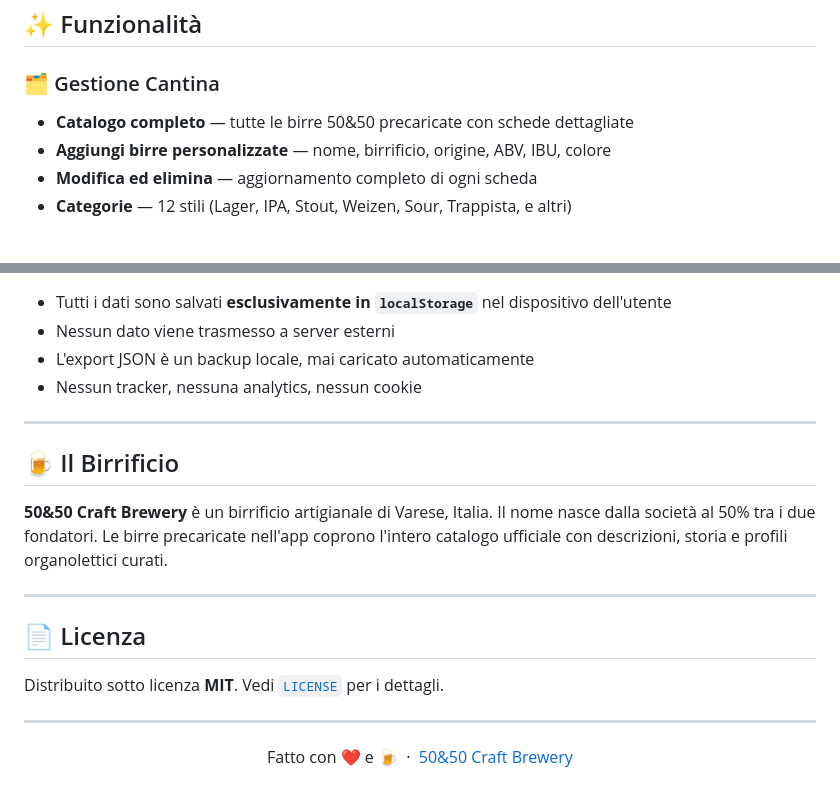
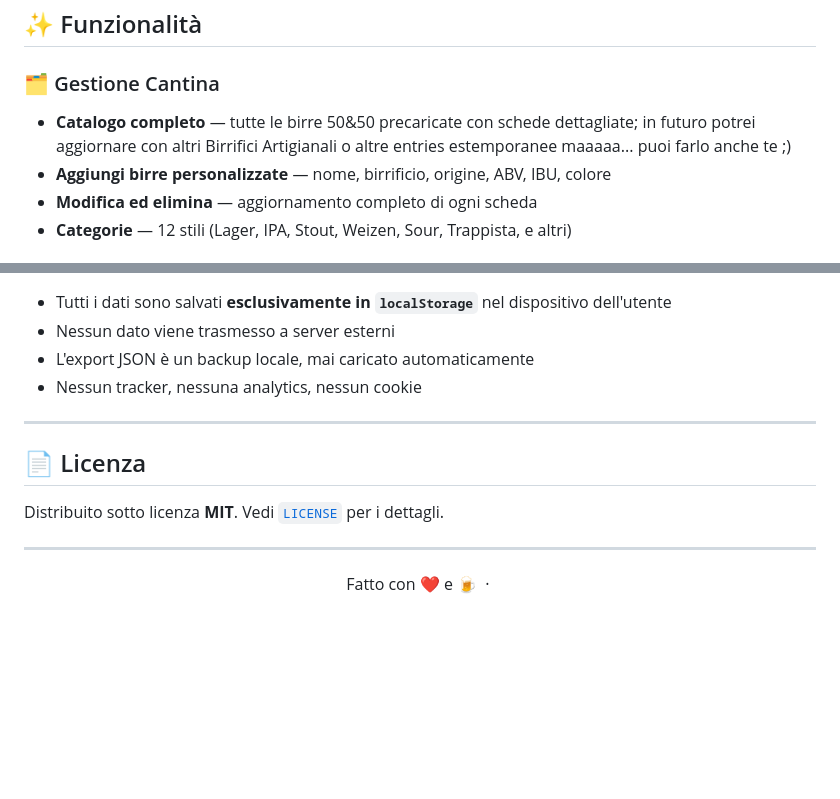
Before and after one commit to alemk96/beercellar.github.io, a Markdown page: README.md, 2 parts joined by grey strips. GitHub-like rendering; blank space fills up the shorter version.

Commit message:
Enhance README with future brewery updates
Updated the features section to include future plans for adding more breweries and made minor adjustments to the brewery description.

```diff
--- a/README.md
+++ b/README.md
@@ -26,7 +26,7 @@
 ## ✨ Funzionalità
 
 ### 🗂 Gestione Cantina
-- **Catalogo completo** — tutte le birre 50&50 precaricate con schede dettagliate
+- **Catalogo completo** — tutte le birre 50&50 precaricate con schede dettagliate; in futuro potrei aggiornare con altri Birrifici Artigianali o altre entries estemporanee maaaaa... puoi farlo anche te ;)
 - **Aggiungi birre personalizzate** — nome, birrificio, origine, ABV, IBU, colore
 - **Modifica ed elimina** — aggiornamento completo di ogni scheda
 - **Categorie** — 12 stili (Lager, IPA, Stout, Weizen, Sour, Trappista, e altri)
@@ -185,12 +185,6 @@ Chrome DevTools → Application
 
 ---
 
-## 🍺 Il Birrificio
-
-**50&50 Craft Brewery** è un birrificio artigianale di Varese, Italia. Il nome nasce dalla società al 50% tra i due fondatori. Le birre precaricate nell'app coprono l'intero catalogo ufficiale con descrizioni, storia e profili organolettici curati.
-
----
-
 ## 📄 Licenza
 
 Distribuito sotto licenza **MIT**. Vedi [`LICENSE`](LICENSE) per i dettagli.
@@ -199,6 +193,6 @@ Distribuito sotto licenza **MIT**. Vedi [`LICENSE`](LICENSE) per i dettagli.
 
 <div align="center">
 
-Fatto con ❤️ e 🍺 &nbsp;·&nbsp; [50&50 Craft Brewery](https://www.cinquantacinquanta.it)
+Fatto con ❤️ e 🍺 &nbsp;·&nbsp;
 
 </div>
```
